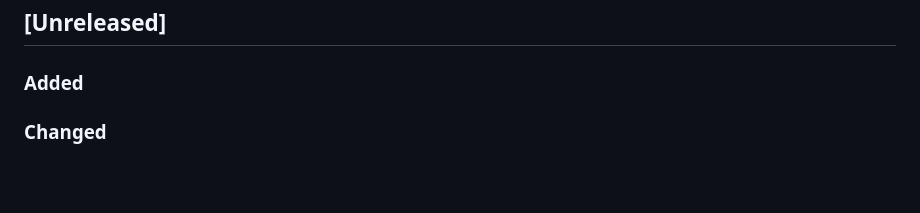
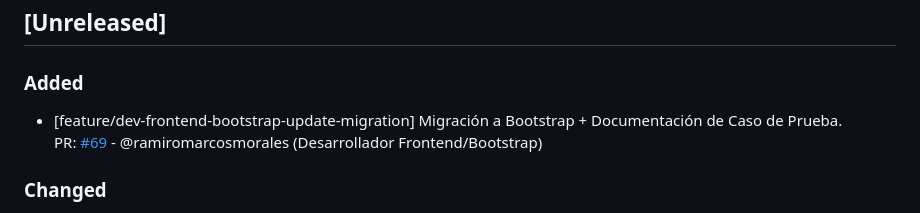
Before and after one commit to ramiromarcosmorales/emiti-web, a Markdown page: changelog.md, the part around the change. Drawn GitHub-style; blank space fills up the shorter version.

Commit message:
doc: agregar entrada pr

```diff
--- a/changelog.md
+++ b/changelog.md
@@ -1,6 +1,9 @@
 ## [Unreleased]
 
 ### Added
+
+- [feature/dev-frontend-bootstrap-update-migration] Migración a Bootstrap + Documentación de Caso de Prueba.
+  PR: [#69](https://github.com/ramiromarcosmorales/emiti-web/pull/69) - @ramiromarcosmorales (Desarrollador Frontend/Bootstrap)
 
 ### Changed
 
```
